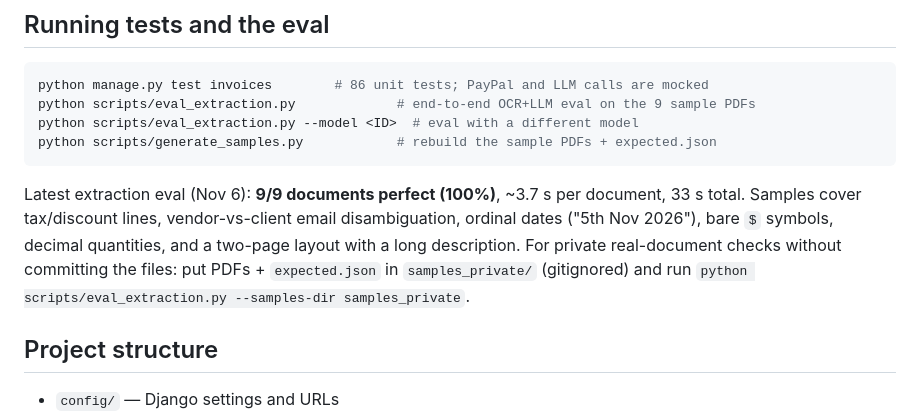
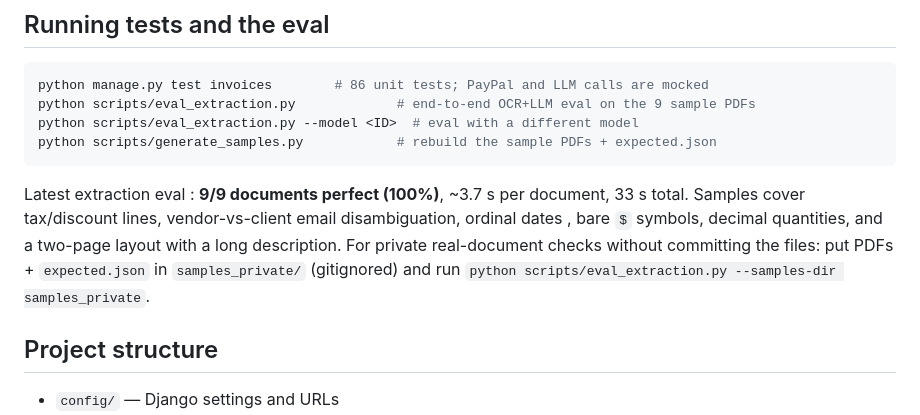
Before and after one commit to Rishikesh0117/BillPilot, a Markdown page: README.md, the part around the change. Drawn GitHub-style.

````diff
--- a/README.md
+++ b/README.md
@@ -88,7 +88,7 @@ python scripts/eval_extraction.py --model <ID>  # eval with a different model
 python scripts/generate_samples.py            # rebuild the sample PDFs + expected.json
 ```
 
-Latest extraction eval (Nov 6): **9/9 documents perfect (100%)**, ~3.7 s per document, 33 s total. Samples cover tax/discount lines, vendor-vs-client email disambiguation, ordinal dates ("5th Nov 2026"), bare `$` symbols, decimal quantities, and a two-page layout with a long description. For private real-document checks without committing the files: put PDFs + `expected.json` in `samples_private/` (gitignored) and run `python scripts/eval_extraction.py --samples-dir samples_private`.
+Latest extraction eval : **9/9 documents perfect (100%)**, ~3.7 s per document, 33 s total. Samples cover tax/discount lines, vendor-vs-client email disambiguation, ordinal dates , bare `$` symbols, decimal quantities, and a two-page layout with a long description. For private real-document checks without committing the files: put PDFs + `expected.json` in `samples_private/` (gitignored) and run `python scripts/eval_extraction.py --samples-dir samples_private`.
 
 ## Project structure
 
````
